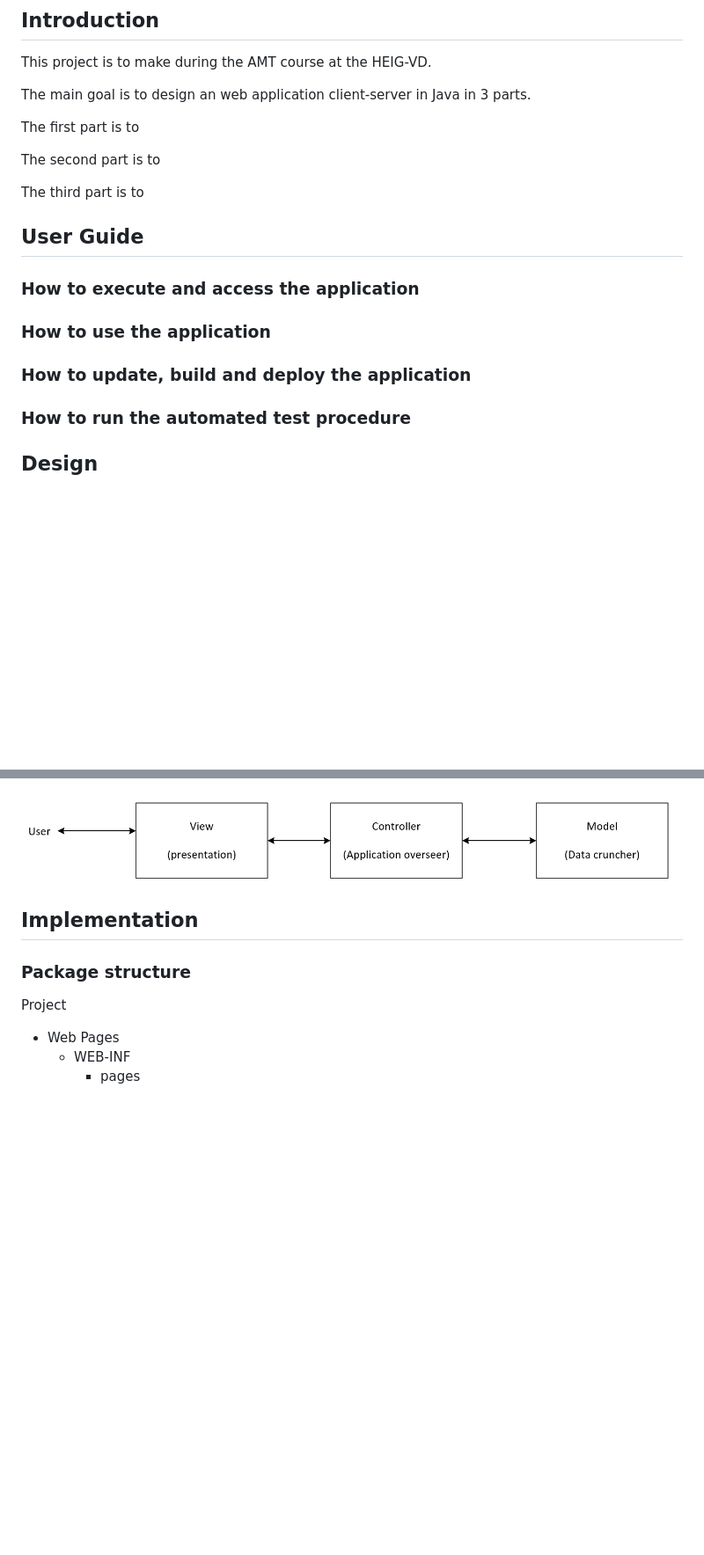
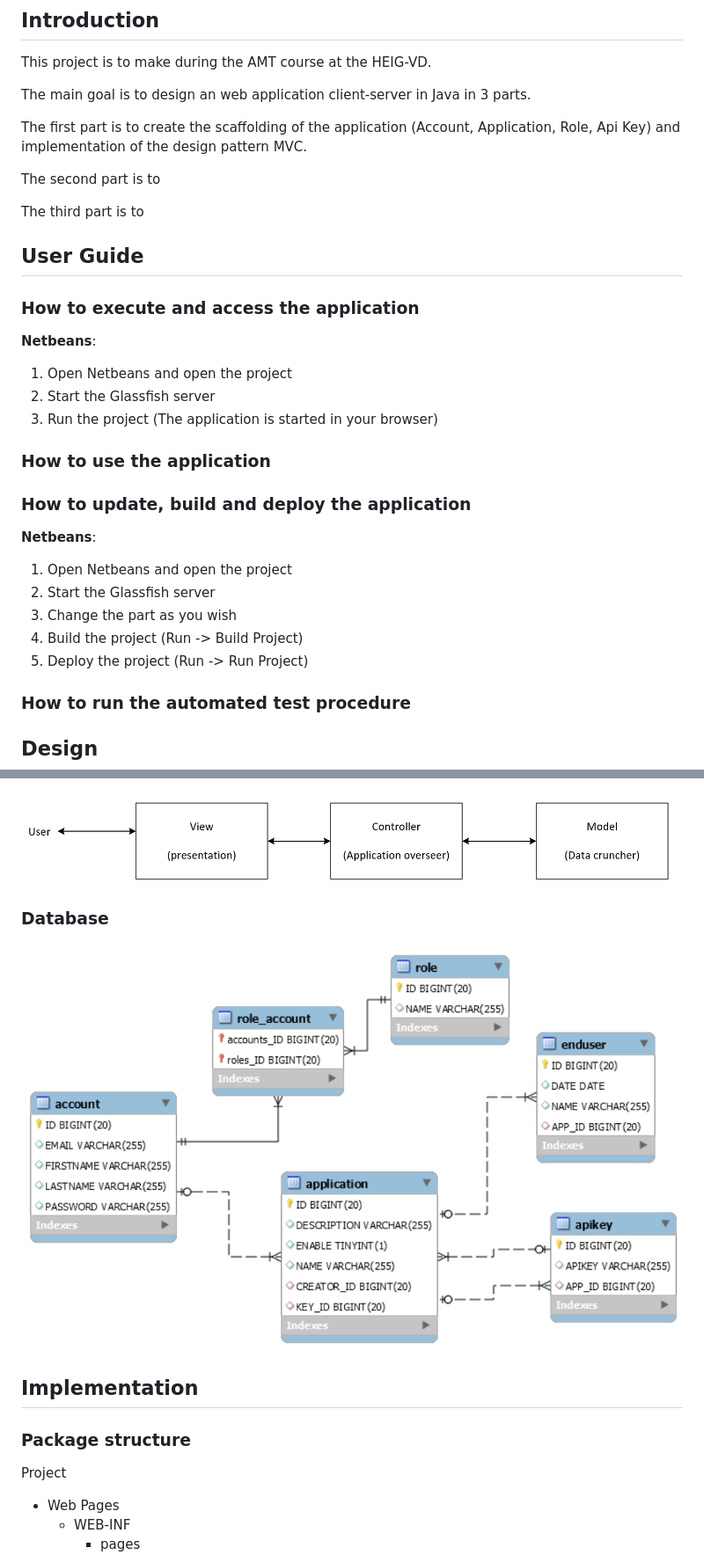
Before and after one commit to xajkep/Teaching-HEIGVD-AMT-2015-Project, a Markdown page: report/README.md, 2 parts joined by grey strips. Shown: that part at 88% size. Drawn GitHub-style; pictures changed too: report/img/db.png (added); blank space fills up the shorter version.

Commit message:
Complete some part of the report

```diff
--- a/report/README.md
+++ b/report/README.md
@@ -29,7 +29,7 @@ This project is to make during the AMT course at the HEIG-VD.
 
 The main goal is to design an web application client-server in Java in 3 parts.
 
-The first part is to
+The first part is to create the scaffolding of the application (Account, Application, Role, Api Key) and implementation of the design pattern MVC.
 
 The second part is to
 
@@ -38,10 +38,23 @@ The third part is to
 ## User Guide
 
 ### How to execute and access the application
+**Netbeans**:
+
+1. Open Netbeans and open the project
+2. Start the Glassfish server
+3. Run the project (The application is started in your browser)
+
 
 ### How to use the application
 
 ### How to update, build and deploy the application
+**Netbeans**:
+
+1. Open Netbeans and open the project
+2. Start the Glassfish server
+3. Change the part as you wish
+4. Build the project (Run -> Build Project)
+5. Deploy the project (Run -> Run Project)
 
 ### How to run the automated test procedure
 
@@ -72,6 +85,10 @@ View: Implements the presentation layer that interacts with the user. When the u
 Controller: Acts as the boss of the application and is responsible for routing data to the right model and view components. The controller oversees the model and the view by reacting to the data the user sends. In online Java applications, the controller is often implemented as a servlet.
 
 <img src="./img/MVC-Schema.png">
+
+### Database
+
+<img src="./img/db.png">
 
 
 ## Implementation
```
Also changed, not shown: other parts of report/README.md (+2 -2 lines).
